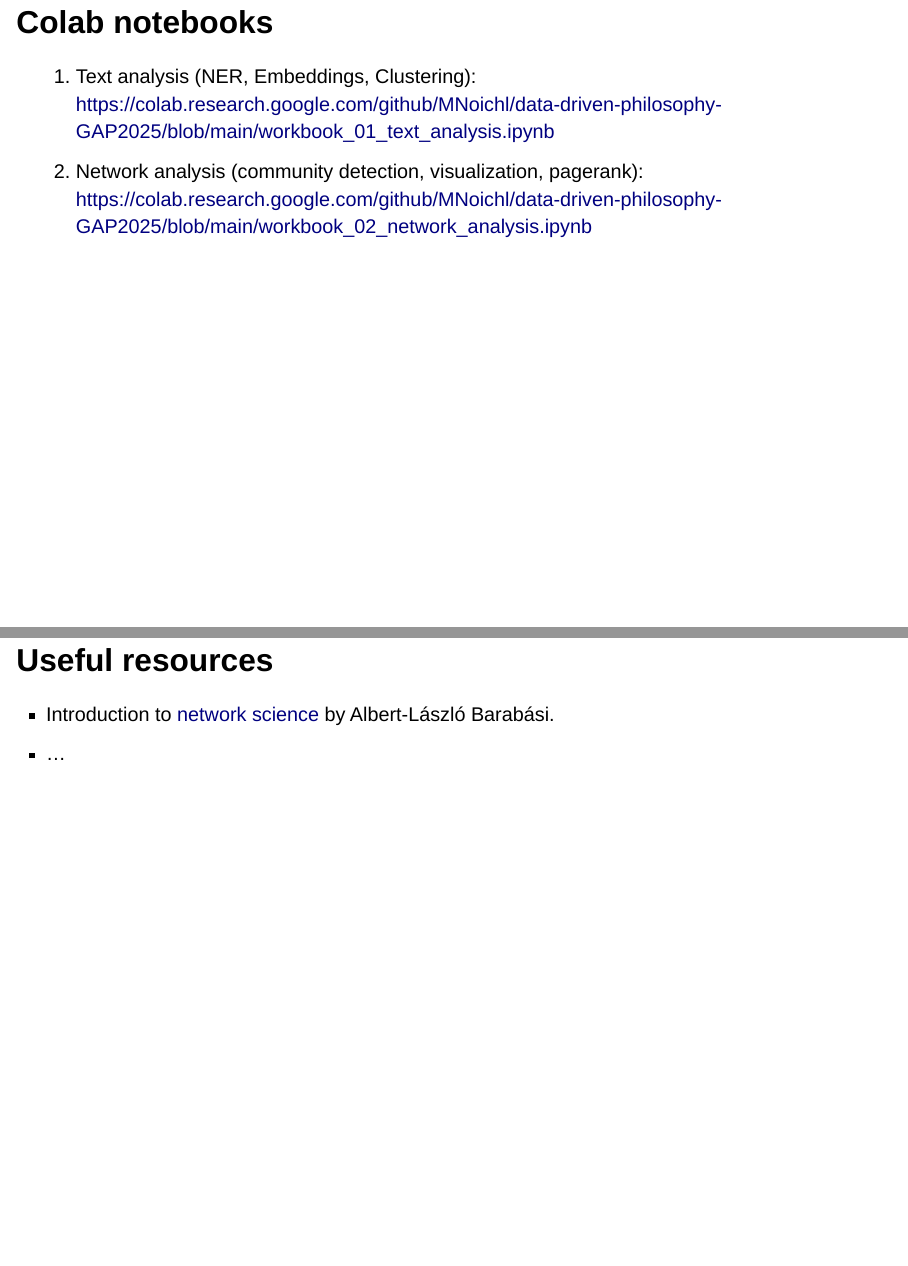
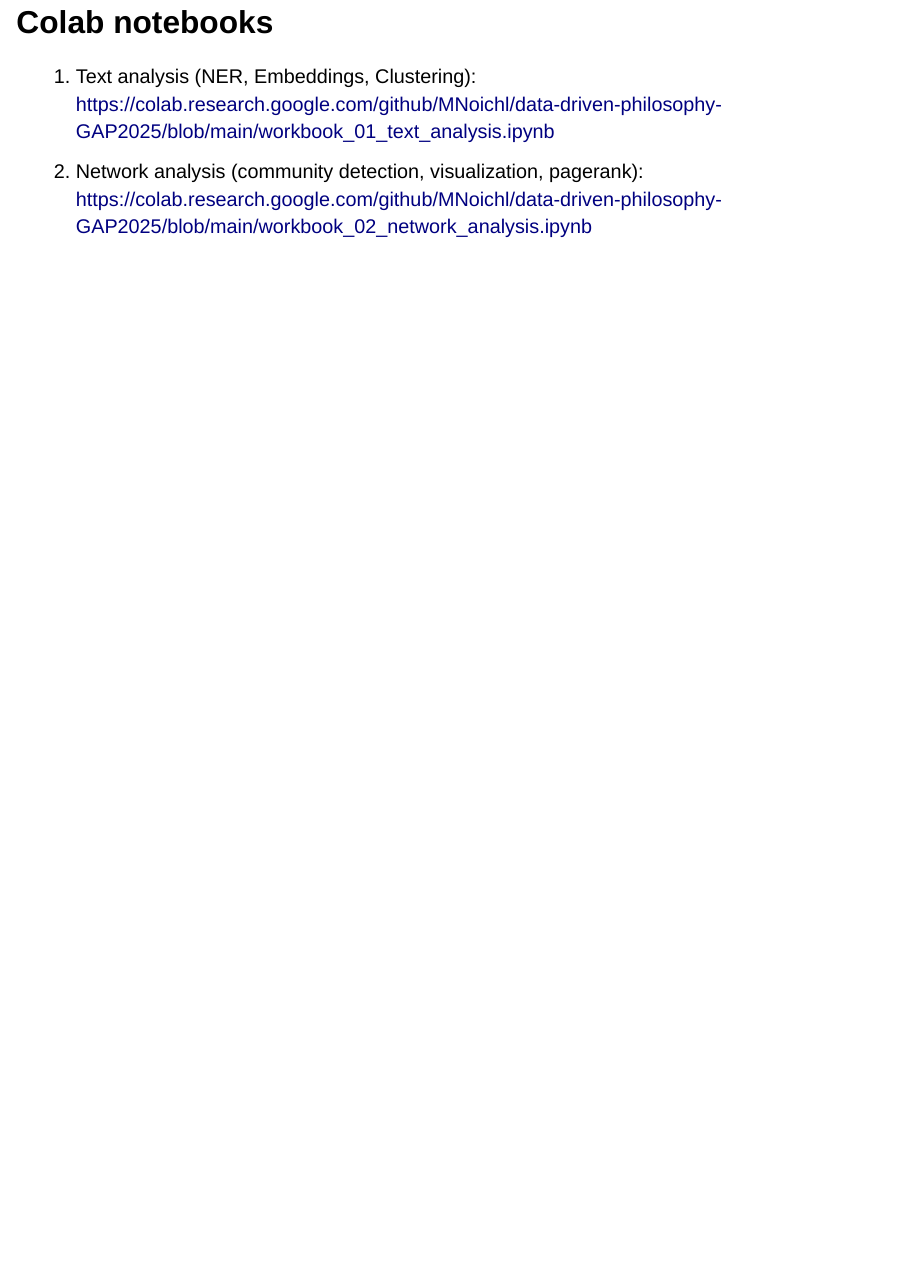
Before and after one commit to MNoichl/data-driven-philosophy-GAP2025, a Quarto document (slides/index.qmd): pages 7 and 8 of 8 before the commit and page 7 of 7 after it, the two joined at a grey line. Rendered offline with R 4.5, knitr and Pandoc in place of Quarto, with nearby package versions; drawn as Slidy slides in place of the format the file asks for; a font, style sheet, LaTeX package, included part or bibliography that could not be used is replaced or left out.

Commit message:
small chage to slides

```diff
--- a/slides/index.qmd
+++ b/slides/index.qmd
@@ -93,9 +93,3 @@
 
 1. Text analysis (NER, Embeddings, Clustering): [https://colab.research.google.com/github/MNoichl/data-driven-philosophy-GAP2025/blob/main/workbook_01_text_analysis.ipynb](https://colab.research.google.com/github/MNoichl/data-driven-philosophy-GAP2025/blob/main/workbook_01_text_analysis.ipynb)
 2. Network analysis (community detection, visualization, pagerank): [https://colab.research.google.com/github/MNoichl/data-driven-philosophy-GAP2025/blob/main/workbook_02_network_analysis.ipynb](https://colab.research.google.com/github/MNoichl/data-driven-philosophy-GAP2025/blob/main/workbook_02_network_analysis.ipynb)
-
-
-# Useful resources
-
-* Introduction to [network science](https://networksciencebook.com/chapter/1) by Albert-László Barabási.
-* ...
```
Also changed, not shown: slides/index.html.
